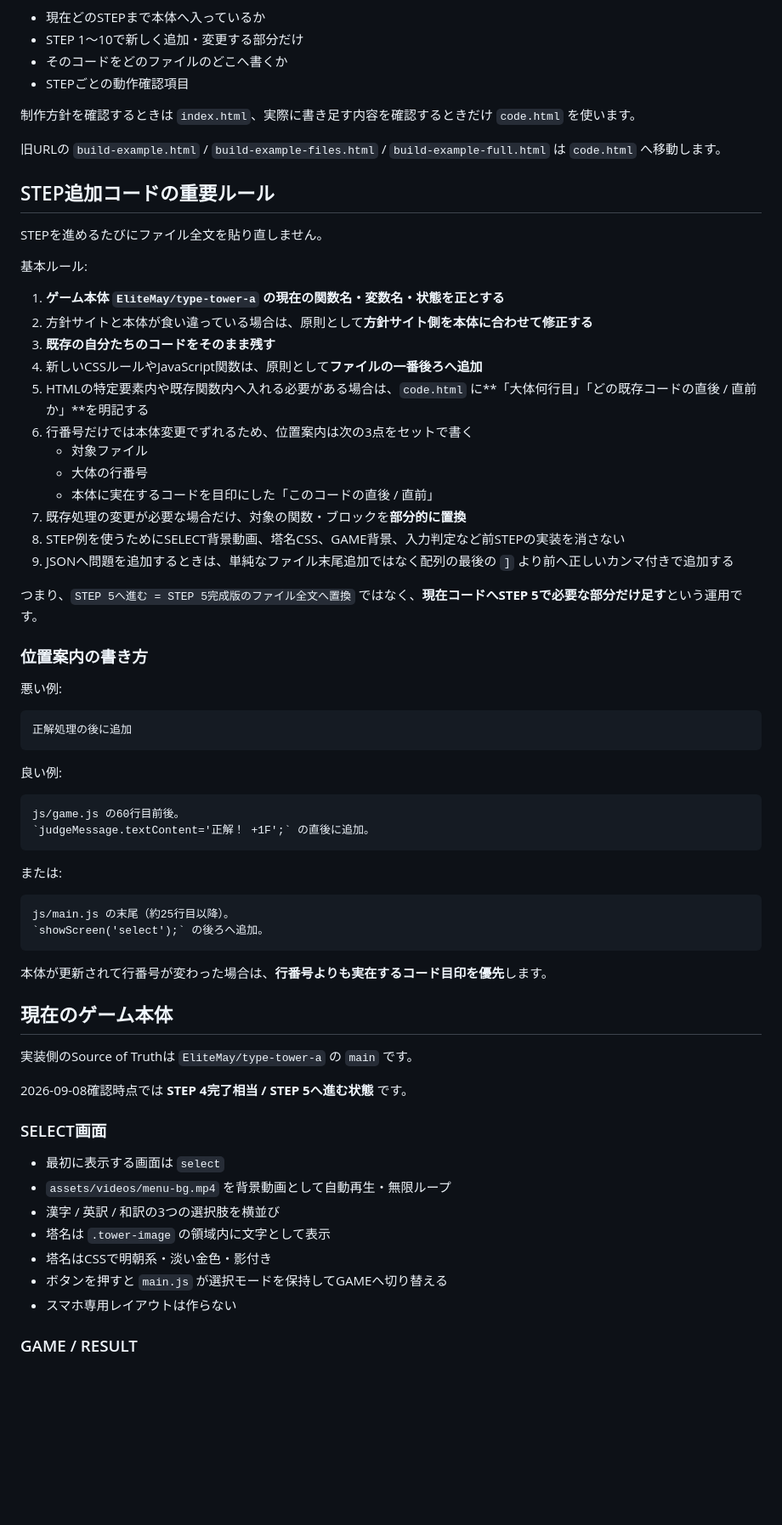
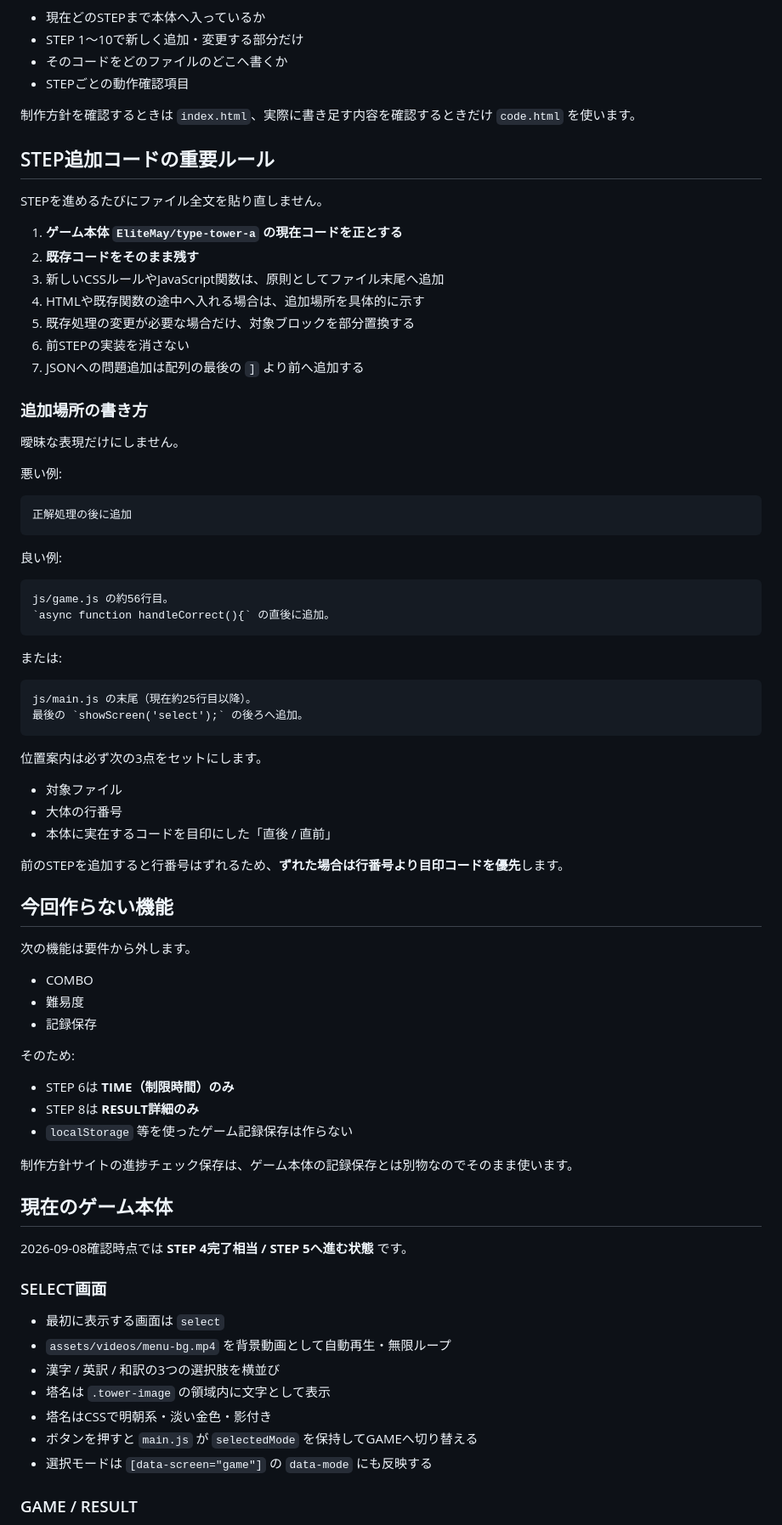
Before and after one commit to EliteMay/type-tower, a Markdown page: README.md, the part around one of its changes. Shown at 85% size. GitHub-like rendering; blank space fills up the shorter version.

Commit message:
Remove combo difficulty and game record saving from plan

````diff
--- a/README.md
+++ b/README.md
@@ -37,30 +49,21 @@
 
 制作方針を確認するときは `index.html`、実際に書き足す内容を確認するときだけ `code.html` を使います。
 
-旧URLの `build-example.html` / `build-example-files.html` / `build-example-full.html` は `code.html` へ移動します。
-
 ## STEP追加コードの重要ルール
 
 STEPを進めるたびにファイル全文を貼り直しません。
 
-基本ルール:
+1. **ゲーム本体 `EliteMay/type-tower-a` の現在コードを正とする**
+2. **既存コードをそのまま残す**
+3. 新しいCSSルールやJavaScript関数は、原則としてファイル末尾へ追加
+4. HTMLや既存関数の途中へ入れる場合は、追加場所を具体的に示す
+5. 既存処理の変更が必要な場合だけ、対象ブロックを部分置換する
+6. 前STEPの実装を消さない
+7. JSONへの問題追加は配列の最後の `]` より前へ追加する
 
-1. **ゲーム本体 `EliteMay/type-tower-a` の現在の関数名・変数名・状態を正とする**
-2. 方針サイトと本体が食い違っている場合は、原則として**方針サイト側を本体に合わせて修正する**
-3. **既存の自分たちのコードをそのまま残す**
-4. 新しいCSSルールやJavaScript関数は、原則として**ファイルの一番後ろへ追加**
-5. HTMLの特定要素内や既存関数内へ入れる必要がある場合は、`code.html` に**「大体何行目」「どの既存コードの直後 / 直前か」**を明記する
-6. 行番号だけでは本体変更でずれるため、位置案内は次の3点をセットで書く
-   - 対象ファイル
-   - 大体の行番号
-   - 本体に実在するコードを目印にした「このコードの直後 / 直前」
-7. 既存処理の変更が必要な場合だけ、対象の関数・ブロックを**部分的に置換**
-8. STEP例を使うためにSELECT背景動画、塔名CSS、GAME背景、入力判定など前STEPの実装を消さない
-9. JSONへ問題を追加するときは、単純なファイル末尾追加ではなく配列の最後の `]` より前へ正しいカンマ付きで追加する
+### 追加場所の書き方
 
-つまり、`STEP 5へ進む = STEP 5完成版のファイル全文へ置換` ではなく、**現在コードへSTEP 5で必要な部分だけ足す**という運用です。
-
-### 位置案内の書き方
+曖昧な表現だけにしません。
 
 悪い例:
 
@@ -71,22 +74,42 @@ STEPを進めるたびにファイル全文を貼り直しません。
 良い例:
 
 ```text
-js/game.js の60行目前後。
-`judgeMessage.textContent='正解！ +1F';` の直後に追加。
+js/game.js の約56行目。
+`async function handleCorrect(){` の直後に追加。
 ```
 
 または:
 
 ```text
-js/main.js の末尾（約25行目以降）。
-`showScreen('select');` の後ろへ追加。
+js/main.js の末尾（現在約25行目以降）。
+最後の `showScreen('select');` の後ろへ追加。
 ```
 
-本体が更新されて行番号が変わった場合は、**行番号よりも実在するコード目印を優先**します。
+位置案内は必ず次の3点をセットにします。
+
+- 対象ファイル
+- 大体の行番号
+- 本体に実在するコードを目印にした「直後 / 直前」
+
+前のSTEPを追加すると行番号はずれるため、**ずれた場合は行番号より目印コードを優先**します。
+
+## 今回作らない機能
+
+次の機能は要件から外します。
+
+- COMBO
+- 難易度
+- 記録保存
+
+そのため:
+
+- STEP 6は **TIME（制限時間）のみ**
+- STEP 8は **RESULT詳細のみ**
+- `localStorage` 等を使ったゲーム記録保存は作らない
+
+制作方針サイトの進捗チェック保存は、ゲーム本体の記録保存とは別物なのでそのまま使います。
 
 ## 現在のゲーム本体
-
-実装側のSource of Truthは `EliteMay/type-tower-a` の `main` です。
 
 2026-09-08確認時点では **STEP 4完了相当 / STEP 5へ進む状態** です。
 
@@ -97,8 +120,8 @@ js/main.js の末尾（約25行目以降）。
 - 漢字 / 英訳 / 和訳の3つの選択肢を横並び
 - 塔名は `.tower-image` の領域内に文字として表示
 - 塔名はCSSで明朝系・淡い金色・影付き
-- ボタンを押すと `main.js` が選択モードを保持してGAMEへ切り替える
-- スマホ専用レイアウトは作らない
+- ボタンを押すと `main.js` が `selectedMode` を保持してGAMEへ切り替える
+- 選択モードは `[data-screen="game"]` の `data-mode` にも反映する
 
 ### GAME / RESULT
 
````
Also changed, not shown: other parts of README.md (+38 -40 lines).
